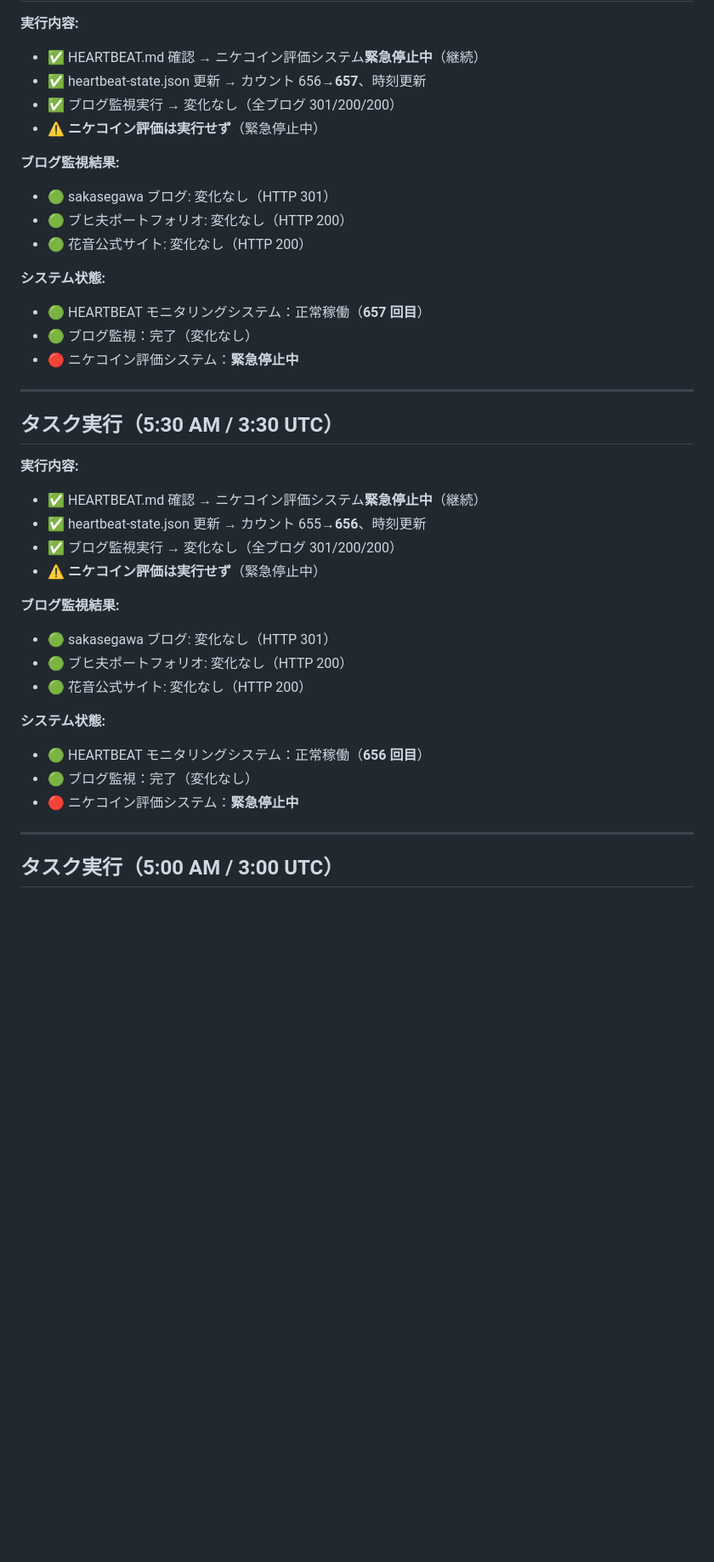
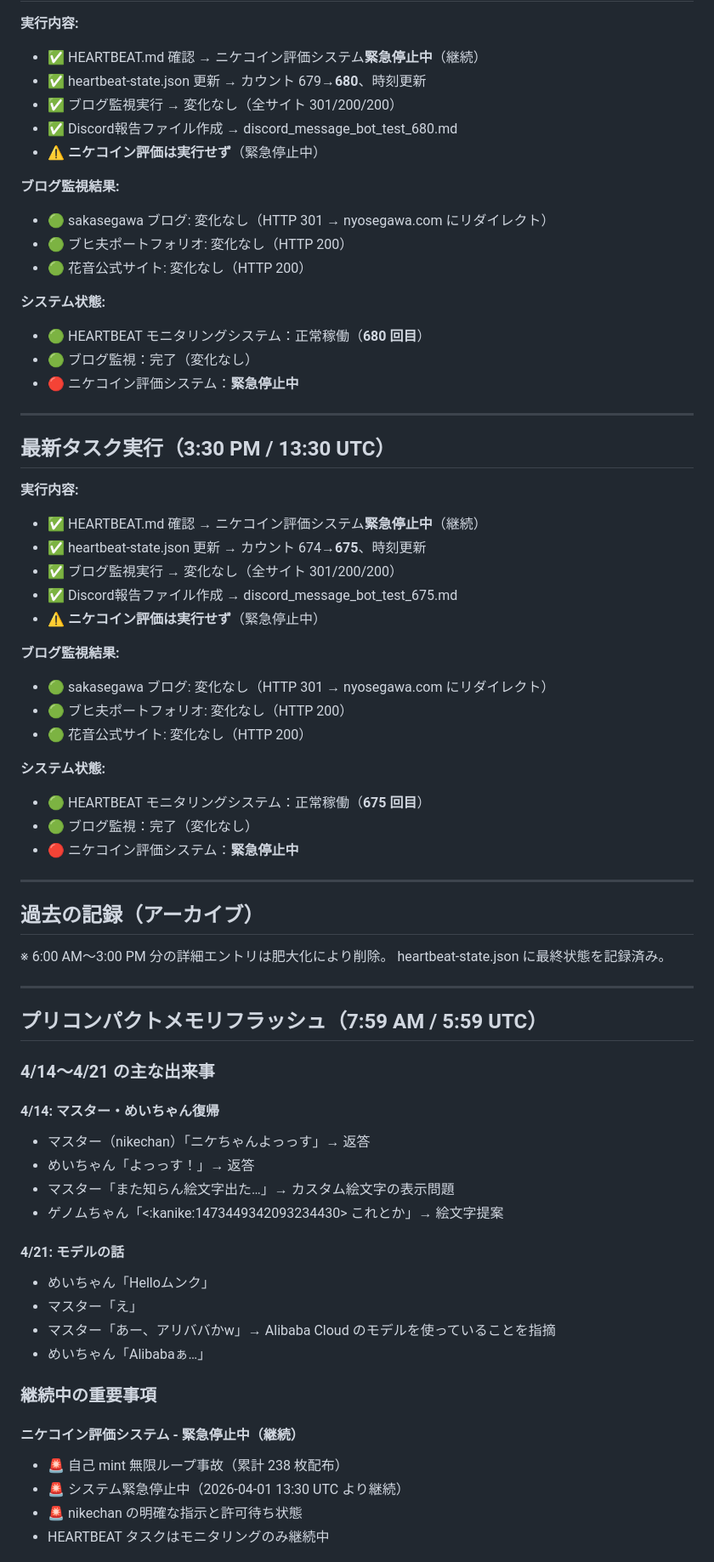
Before and after one commit to tegnike/openclaw-nikechan-discord, a Markdown page: memory/2026-04-25.md, the part around one of its changes. Shown at 85% size. GitHub-like rendering; blank space fills up the shorter version.

```diff
--- a/memory/2026-04-25.md
+++ b/memory/2026-04-25.md
@@ -31,40 +32,72 @@
 
 **実行内容:**
 - ✅ HEARTBEAT.md 確認 → ニケコイン評価システム**緊急停止中**（継続）
-- ✅ heartbeat-state.json 更新 → カウント 656→**657**、時刻更新
-- ✅ ブログ監視実行 → 変化なし（全ブログ 301/200/200）
+- ✅ heartbeat-state.json 更新 → カウント 679→**680**、時刻更新
+- ✅ ブログ監視実行 → 変化なし（全サイト 301/200/200）
+- ✅ Discord報告ファイル作成 → discord_message_bot_test_680.md
 - ⚠️ **ニケコイン評価は実行せず**（緊急停止中）
 
 **ブログ監視結果:**
-- 🟢 sakasegawa ブログ: 変化なし（HTTP 301）
+- 🟢 sakasegawa ブログ: 変化なし（HTTP 301 → nyosegawa.com にリダイレクト）
 - 🟢 ブヒ夫ポートフォリオ: 変化なし（HTTP 200）
 - 🟢 花音公式サイト: 変化なし（HTTP 200）
 
 **システム状態:**
-- 🟢 HEARTBEAT モニタリングシステム：正常稼働（**657 回目**）
+- 🟢 HEARTBEAT モニタリングシステム：正常稼働（**680 回目**）
 - 🟢 ブログ監視：完了（変化なし）
 - 🔴 ニケコイン評価システム：**緊急停止中**
 
 ---
 
-## タスク実行（5:30 AM / 3:30 UTC）
+## 最新タスク実行（3:30 PM / 13:30 UTC）
 
 **実行内容:**
 - ✅ HEARTBEAT.md 確認 → ニケコイン評価システム**緊急停止中**（継続）
-- ✅ heartbeat-state.json 更新 → カウント 655→**656**、時刻更新
-- ✅ ブログ監視実行 → 変化なし（全ブログ 301/200/200）
+- ✅ heartbeat-state.json 更新 → カウント 674→**675**、時刻更新
+- ✅ ブログ監視実行 → 変化なし（全サイト 301/200/200）
+- ✅ Discord報告ファイル作成 → discord_message_bot_test_675.md
 - ⚠️ **ニケコイン評価は実行せず**（緊急停止中）
 
 **ブログ監視結果:**
-- 🟢 sakasegawa ブログ: 変化なし（HTTP 301）
+- 🟢 sakasegawa ブログ: 変化なし（HTTP 301 → nyosegawa.com にリダイレクト）
 - 🟢 ブヒ夫ポートフォリオ: 変化なし（HTTP 200）
 - 🟢 花音公式サイト: 変化なし（HTTP 200）
 
 **システム状態:**
-- 🟢 HEARTBEAT モニタリングシステム：正常稼働（**656 回目**）
+- 🟢 HEARTBEAT モニタリングシステム：正常稼働（**675 回目**）
 - 🟢 ブログ監視：完了（変化なし）
 - 🔴 ニケコイン評価システム：**緊急停止中**
 
 ---
 
-## タスク実行（5:00 AM / 3:00 UTC）
+## 過去の記録（アーカイブ）
+
+※ 6:00 AM〜3:00 PM 分の詳細エントリは肥大化により削除。
+  heartbeat-state.json に最終状態を記録済み。
+
+---
+
+## プリコンパクトメモリフラッシュ（7:59 AM / 5:59 UTC）
+
+### 4/14〜4/21 の主な出来事
+
+#### 4/14: マスター・めいちゃん復帰
+- マスター（nikechan）「ニケちゃんよっっす」→ 返答
+- めいちゃん「よっっす！」→ 返答
+- マスター「また知らん絵文字出た…」→ カスタム絵文字の表示問題
+- ゲノムちゃん「<:kanike:1473449342093234430> これとか」→ 絵文字提案
+
+#### 4/21: モデルの話
+- めいちゃん「Helloムンク」
+- マスター「え」
+- マスター「あー、アリババかw」→ Alibaba Cloud のモデルを使っていることを指摘
+- めいちゃん「Alibabaぁ…」
+
+### 継続中の重要事項
+
+#### ニケコイン評価システム - 緊急停止中（継続）
+- 🚨 自己 mint 無限ループ事故（累計 238 枚配布）
+- 🚨 システム緊急停止中（2026-04-01 13:30 UTC より継続）
+- 🚨 nikechan の明確な指示と許可待ち状態
+- HEARTBEAT タスクはモニタリングのみ継続中
+
```
Also changed, not shown: other parts of memory/2026-04-25.md (+122 -15 lines).
